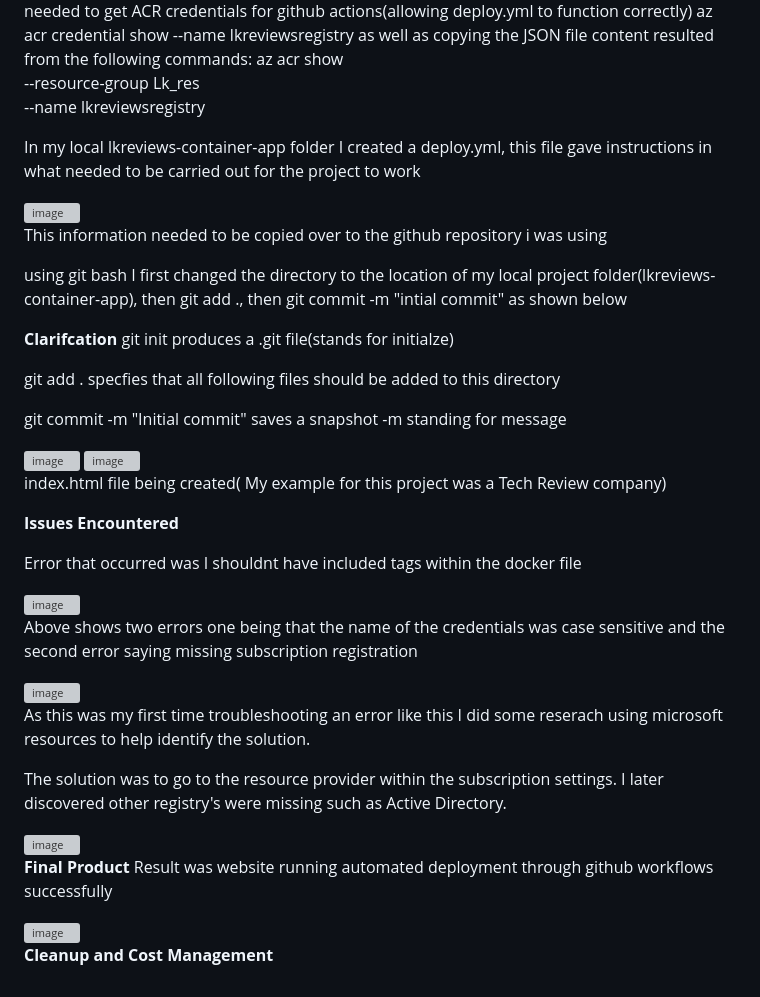
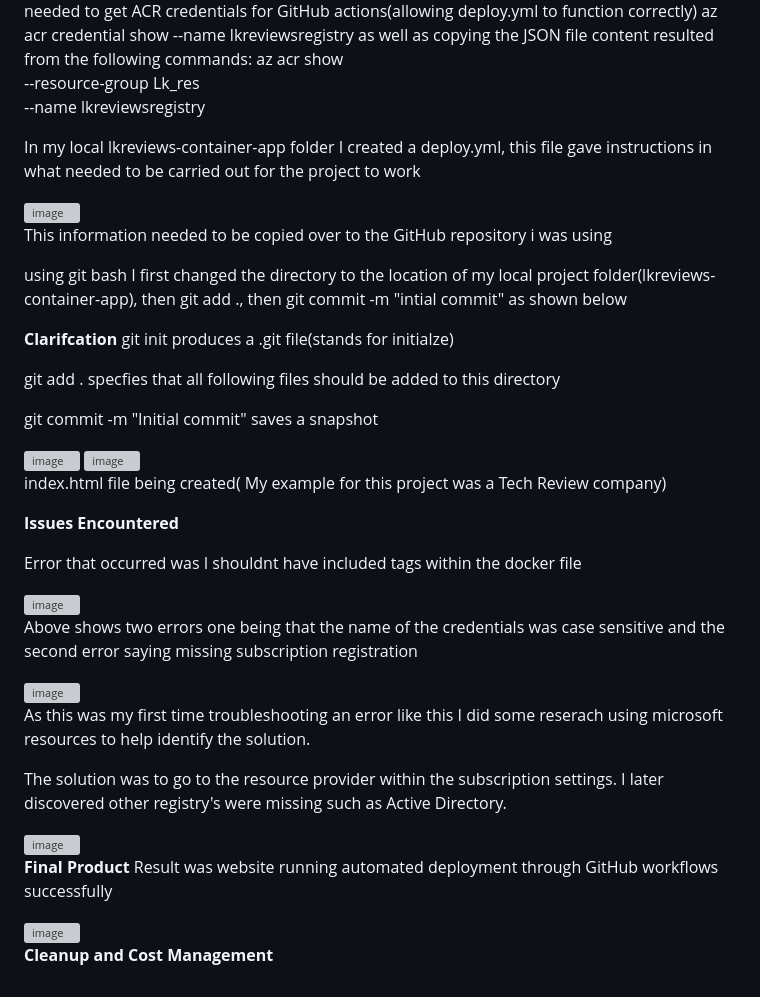
Before and after one commit to Lk2103/Azure-Terraform-CI-CD-Pipeline-Project, a Markdown page: README.md, the part around one of its changes. Rendered like a GitHub page; grey boxes are pictures that could not be loaded.

```diff
--- a/README.md
+++ b/README.md
@@ -91,5 +91,5 @@ Produced a contributor role allowing data to be accessed from github securely
 
-needed to get ACR credentials for github actions(allowing deploy.yml to function correctly)
+needed to get ACR credentials for GitHub actions(allowing deploy.yml to function correctly)
 az acr credential show
 --name lkreviewsregistry
 as well as copying the JSON file content resulted from the following commands:
@@ -103,5 +103,5 @@ In my local lkreviews-container-app folder I created a deploy.yml, this file gav
 
-This information needed to be copied over to the github repository i was using
+This information needed to be copied over to the GitHub repository i was using
 
 using git bash I first changed the directory to the location of my local project folder(lkreviews-container-app), then git add ., then git commit -m "intial commit" as shown below
 
@@ -110,5 +110,5 @@ git init produces a .git file(stands for initialze)
 
 git add . specfies that all following files should be added to this directory
 
-git commit -m "Initial commit" saves a snapshot -m standing for message
+git commit -m "Initial commit" saves a snapshot
 
@@ -136,4 +136,4 @@ The solution was to go to the resource provider within the subscription settings
 
 **Final Product**
-Result was website running automated deployment through github workflows successfully
+Result was website running automated deployment through GitHub workflows successfully
 
```
Also changed, not shown: other parts of README.md (+23 -23 lines).
